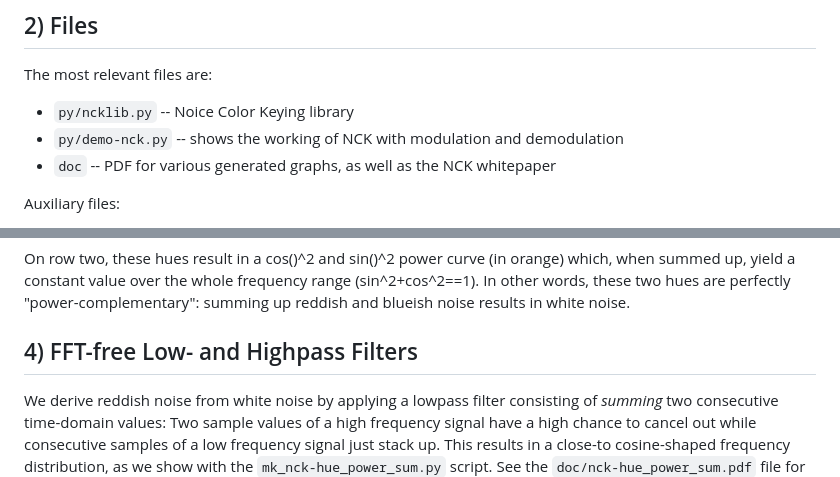
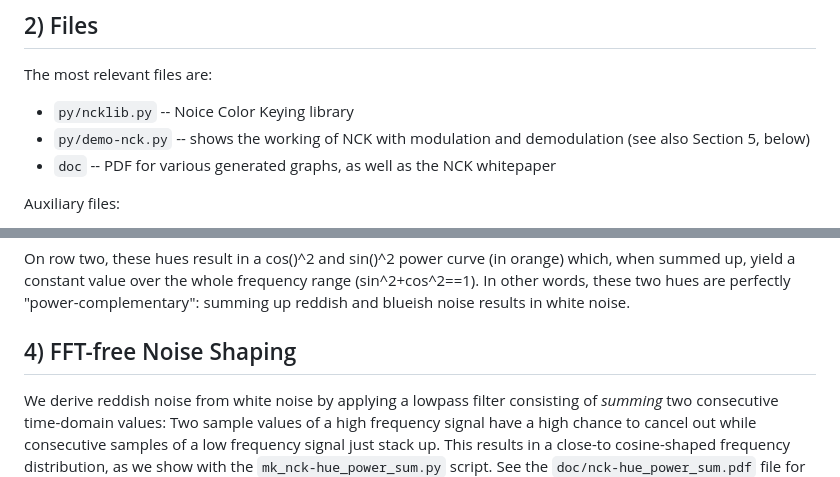
Before and after one commit to tschudin/NCK, a Markdown page: README.md, 2 parts joined by grey strips. GitHub-like rendering.

Commit message:
use the term "noise shaping" in README.md

````diff
--- a/README.md
+++ b/README.md
@@ -54,7 +54,7 @@ therefore the accuracy of the demodulation.
 The most relevant files are:
 
 - ```py/ncklib.py``` -- Noice Color Keying library
-- ```py/demo-nck.py``` -- shows the working of NCK with modulation and demodulation
+- ```py/demo-nck.py``` -- shows the working of NCK with modulation and demodulation (see also Section 5, below)
 - ```doc``` -- PDF for various generated graphs, as well as the NCK whitepaper
 
 Auxiliary files:
@@ -105,7 +105,7 @@ perfectly "power-complementary": summing up reddish and blueish noise
 results in white noise.
 
 
-## 4) FFT-free Low- and Highpass Filters
+## 4) FFT-free Noise Shaping
 
 We derive reddish noise from white noise by applying a lowpass filter
 consisting of _summing_ two consecutive time-domain values: Two sample
````
